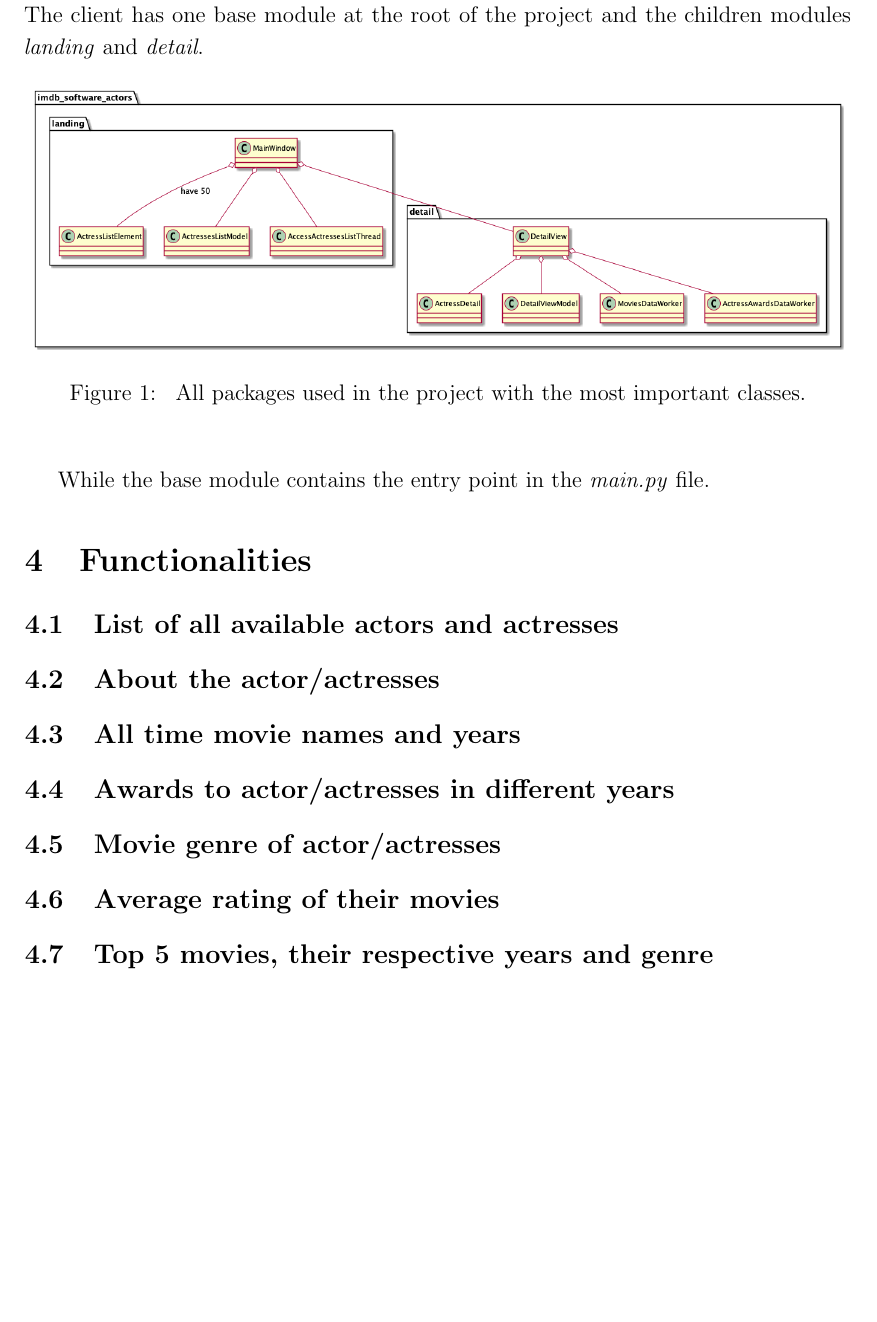
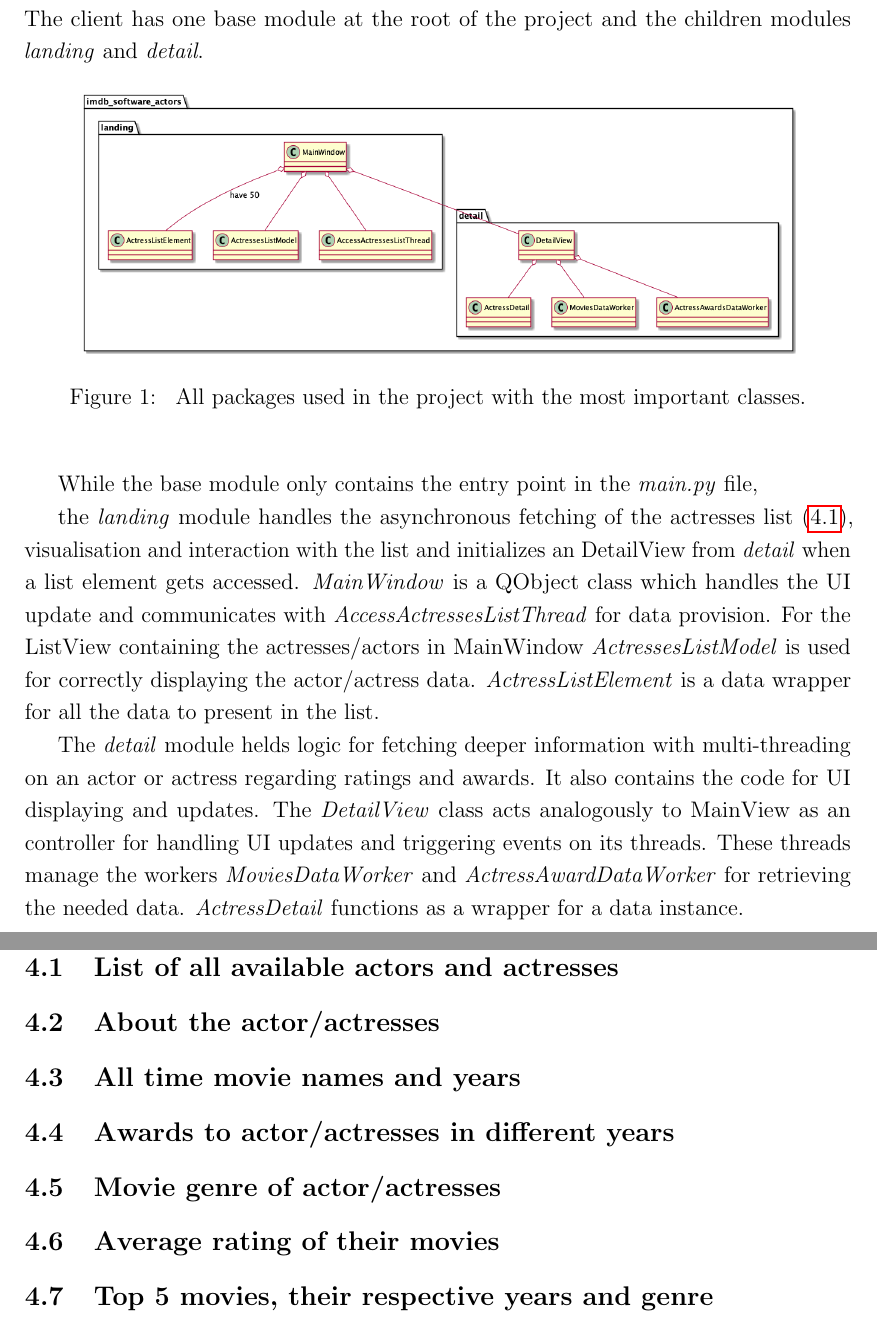
Before and after one commit to snakept/imdb_software_actors, a LaTeX document (Document/Task5_Document_Prenissl.tex): part of page 4 of 4 before the commit and two parts of pages 4 and 5 of 5 after it, the two joined at a grey line, cut so that both start at the same text, the shorter picture padded with empty space. Compiled offline with pdfLaTeX.

Commit message:
- updated class diagram (removed DetailViewModel) - finished Design section

```diff
--- a/Document/Task5_Document_Prenissl.tex
+++ b/Document/Task5_Document_Prenissl.tex
@@ -101,7 +101,7 @@ module \textit{SSL}. For most data I used a data frame created with \textit{Pand
 The Graphical UserInterface was implemented using \textit{PyQt6}. The framework also
 provides Thread libraries to help with multi-threading.
 
-\section{High-level Design}
+\section{Design}
 The client has one base module at the root of the project and the children modules
 \textit{landing} and \textit{detail}.
 
@@ -113,7 +113,23 @@ The client has one base module at the root of the project and the children modul
       \end{center}
 \end{figure}
 
-While the base module contains the entry point in the \textit{main.py} file.
+While the base module only contains the entry point in the \textit{main.py} file,
+
+the \textit{landing} module handles the asynchronous fetching of the actresses
+list (\ref{list-actors}), visualisation and interaction with the list and initializes an DetailView
+from \textit{detail} when a list element gets accessed.
+\textit{MainWindow} is a QObject class which handles the UI update and communicates with
+\textit{AccessActressesListThread} for data provision. For the ListView containing the actresses/actors
+in MainWindow \textit{ActressesListModel} is used for correctly displaying the actor/actress data.
+\textit{ActressListElement} is a data wrapper for all the data to present in the list.
+
+The \textit{detail} module helds logic for fetching deeper information with multi-threading on
+an actor or actress regarding ratings and awards. It also contains the code for UI displaying and
+updates.
+The \textit{DetailView} class acts analogously to MainView as an controller for handling UI updates and
+triggering events on its threads. These threads manage the workers \textit{MoviesDataWorker} and
+\textit{ActressAwardDataWorker} for retrieving the needed data. \textit{ActressDetail} functions as a
+wrapper for a data instance.
 
 \section{Functionalities}
 \subsection{List of all available actors and actresses} \label{list-actors}
```
Also changed, not shown: Document/__latexindent_temp.tex (+18 -2 lines), Document/Task5_Document_Prenissl.pdf, Document/img/class_diagram.png, 1 other file.
